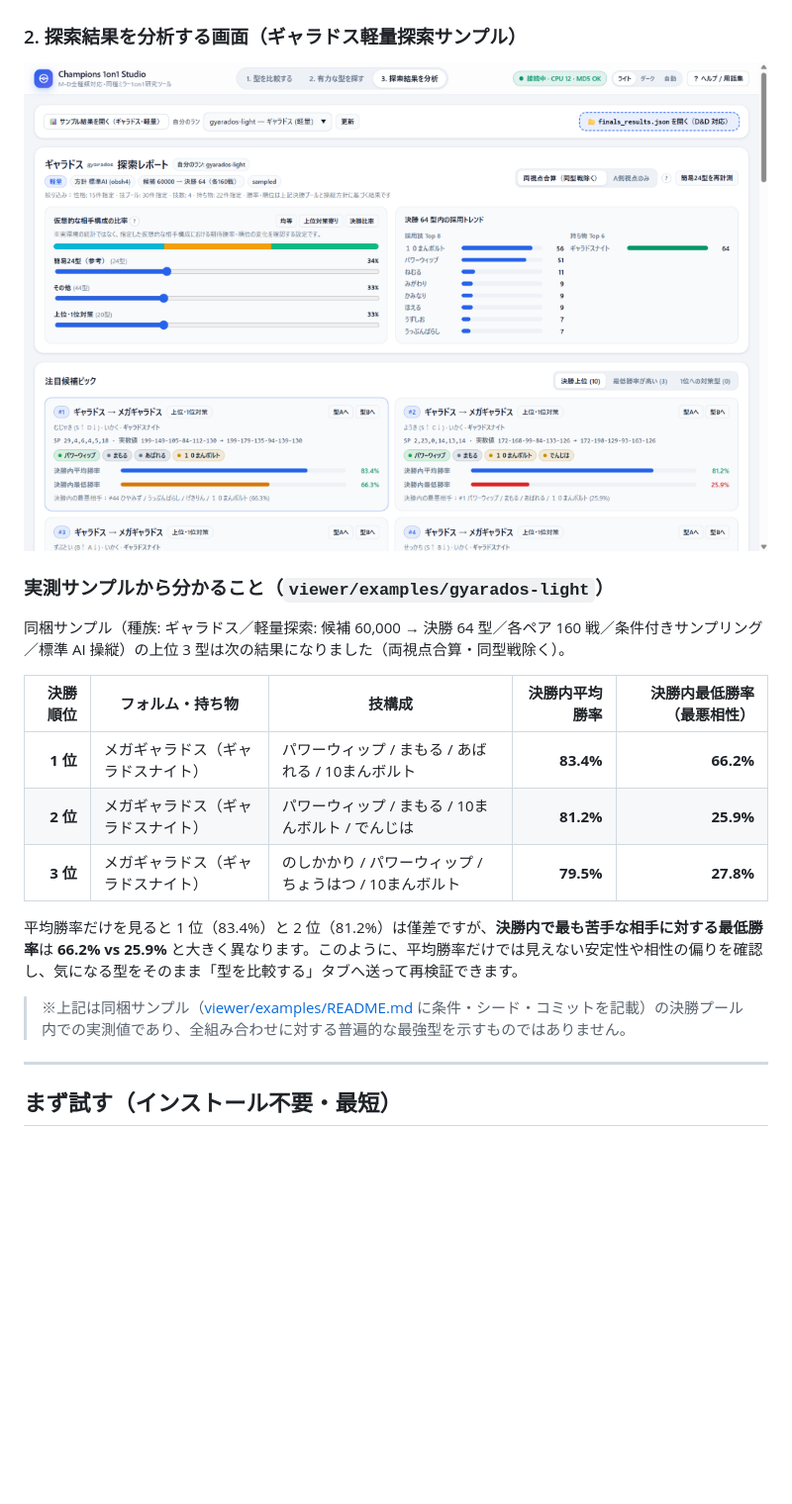
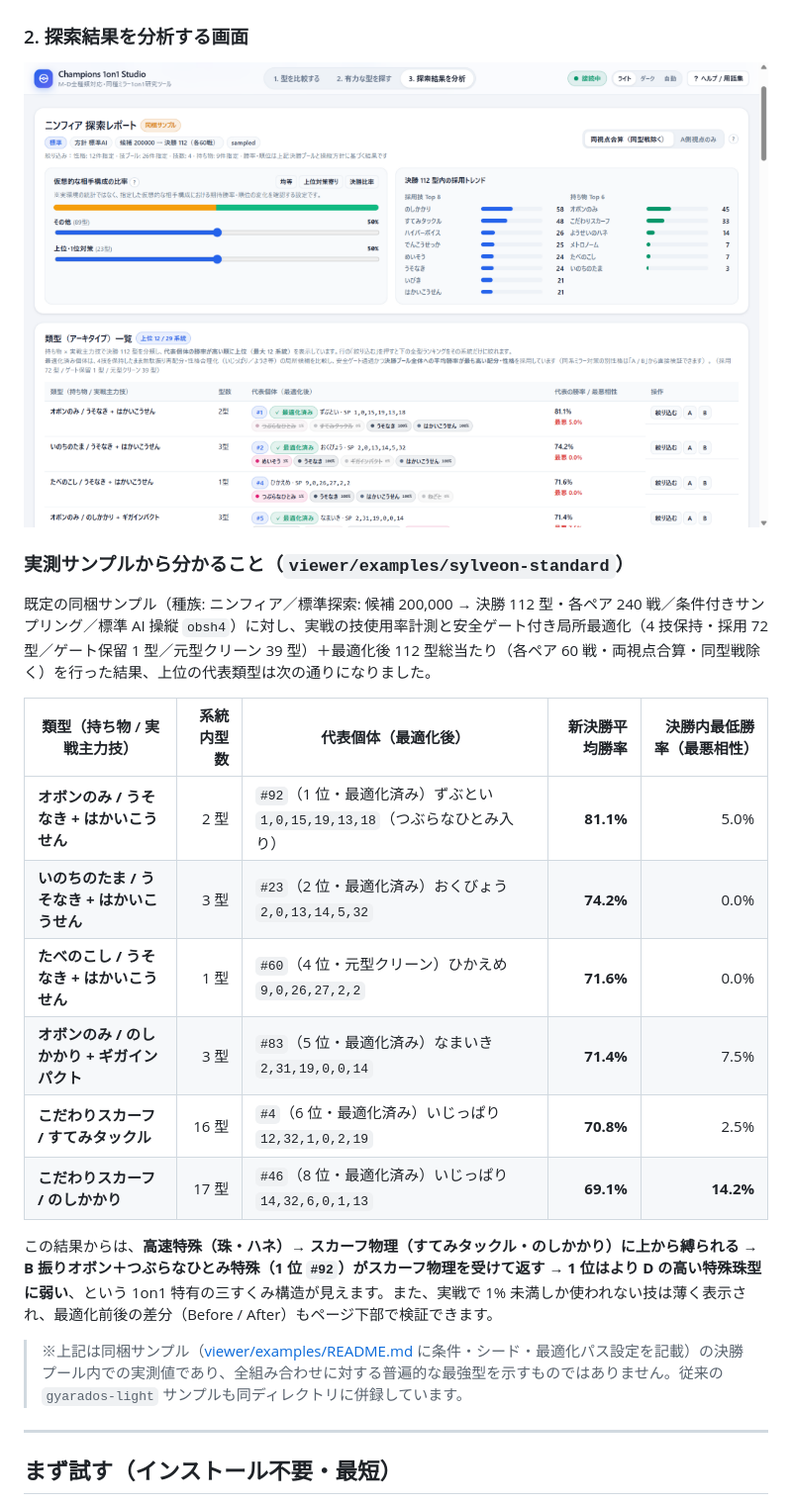
Before and after one commit to ponpokoo/champions-1on1-simulator, a Markdown page: README.md, the part around the change. Shown at 99% size. Rendered like a GitHub page; pictures changed too: docs/images/workbench-analysis.png; blank space fills up the shorter version.

```diff
--- a/README.md
+++ b/README.md
@@ -25,23 +25,26 @@
 
 ![型を比較する画面](docs/images/workbench-compare.png)
 
-### 2. 探索結果を分析する画面（ギャラドス軽量探索サンプル）
+### 2. 探索結果を分析する画面
 
 ![探索結果を分析する画面](docs/images/workbench-analysis.png)
 
-### 実測サンプルから分かること（`viewer/examples/gyarados-light`）
+### 実測サンプルから分かること（`viewer/examples/sylveon-standard`）
 
-同梱サンプル（種族: ギャラドス／軽量探索: 候補 60,000 → 決勝 64 型／各ペア 160 戦／条件付きサンプリング／標準 AI 操縦）の上位 3 型は次の結果になりました（両視点合算・同型戦除く）。
+既定の同梱サンプル（種族: ニンフィア／標準探索: 候補 200,000 → 決勝 112 型・各ペア 240 戦／条件付きサンプリング／標準 AI 操縦 `obsh4`）に対し、実戦の技使用率計測と安全ゲート付き局所最適化（4 技保持・採用 72 型／ゲート保留 1 型／元型クリーン 39 型）＋最適化後 112 型総当たり（各ペア 60 戦・両視点合算・同型戦除く）を行った結果、上位の代表類型は次の通りになりました。
 
-| 決勝順位 | フォルム・持ち物 | 技構成 | 決勝内平均勝率 | 決勝内最低勝率（最悪相性） |
-|---:|---|---|---:|---:|
-| **1 位** | メガギャラドス（ギャラドスナイト） | パワーウィップ / まもる / あばれる / 10まんボルト | **83.4%** | **66.2%** |
-| **2 位** | メガギャラドス（ギャラドスナイト） | パワーウィップ / まもる / 10まんボルト / でんじは | **81.2%** | **25.9%** |
-| **3 位** | メガギャラドス（ギャラドスナイト） | のしかかり / パワーウィップ / ちょうはつ / 10まんボルト | **79.5%** | **27.8%** |
+| 類型（持ち物 / 実戦主力技） | 系統内型数 | 代表個体（最適化後） | 新決勝平均勝率 | 決勝内最低勝率（最悪相性） |
+|---|---:|---|---:|---:|
+| **オボンのみ / うそなき + はかいこうせん** | 2 型 | `#92`（1 位・最適化済み）ずぶとい `1,0,15,19,13,18`（つぶらなひとみ入り） | **81.1%** | 5.0% |
+| **いのちのたま / うそなき + はかいこうせん** | 3 型 | `#23`（2 位・最適化済み）おくびょう `2,0,13,14,5,32` | **74.2%** | 0.0% |
+| **たべのこし / うそなき + はかいこうせん** | 1 型 | `#60`（4 位・元型クリーン）ひかえめ `9,0,26,27,2,2` | **71.6%** | 0.0% |
+| **オボンのみ / のしかかり + ギガインパクト** | 3 型 | `#83`（5 位・最適化済み）なまいき `2,31,19,0,0,14` | **71.4%** | 7.5% |
+| **こだわりスカーフ / すてみタックル** | 16 型 | `#4`（6 位・最適化済み）いじっぱり `12,32,1,0,2,19` | **70.8%** | 2.5% |
+| **こだわりスカーフ / のしかかり** | 17 型 | `#46`（8 位・最適化済み）いじっぱり `14,32,6,0,1,13` | **69.1%** | **14.2%** |
 
-平均勝率だけを見ると 1 位（83.4%）と 2 位（81.2%）は僅差ですが、**決勝内で最も苦手な相手に対する最低勝率**は **66.2% vs 25.9%** と大きく異なります。このように、平均勝率だけでは見えない安定性や相性の偏りを確認し、気になる型をそのまま「型を比較する」タブへ送って再検証できます。
+この結果からは、**高速特殊（珠・ハネ）→ スカーフ物理（すてみタックル・のしかかり）に上から縛られる → B 振りオボン＋つぶらなひとみ特殊（1 位 `#92`）がスカーフ物理を受けて返す → 1 位はより D の高い特殊珠型に弱い**、という 1on1 特有の三すくみ構造が見えます。また、実戦で 1% 未満しか使われない技は薄く表示され、最適化前後の差分（Before / After）もページ下部で検証できます。
 
-> ※上記は同梱サンプル（[viewer/examples/README.md](viewer/examples/README.md) に条件・シード・コミットを記載）の決勝プール内での実測値であり、全組み合わせに対する普遍的な最強型を示すものではありません。
+> ※上記は同梱サンプル（[viewer/examples/README.md](viewer/examples/README.md) に条件・シード・最適化パス設定を記載）の決勝プール内での実測値であり、全組み合わせに対する普遍的な最強型を示すものではありません。従来の `gyarados-light` サンプルも同ディレクトリに併録しています。
 
 ---
 
```
Also changed, not shown: viewer/examples/README.md (+18 -0 lines), 9 other files.
